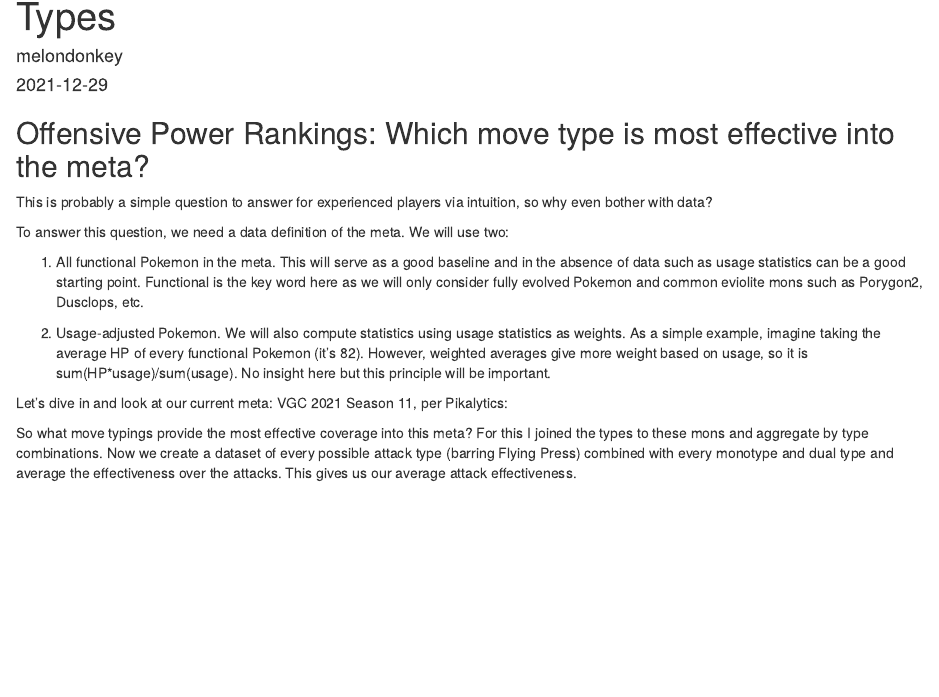
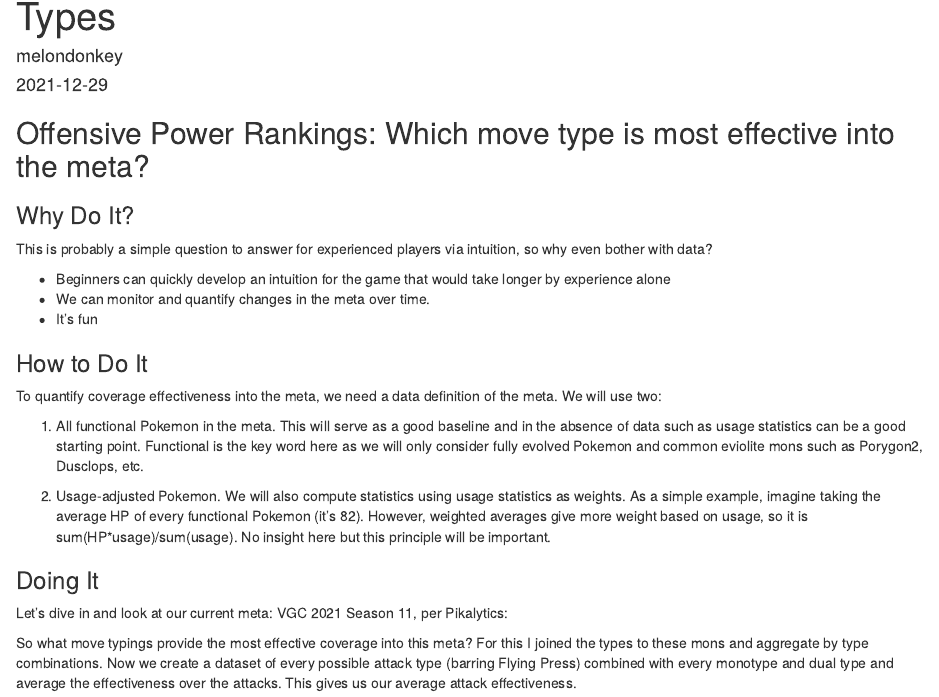
Before and after one commit to melondonkey/pkmn-blog, an R Markdown document (_posts/2021-12-29-beyond-usage-defining-meta-metrics/beyond-usage-defining-meta-metrics.Rmd): the page in a window 1100 px wide, from 70 px down. Rendered offline with R 4.5, knitr and Pandoc, with nearby package versions; drawn as R Markdown's standard HTML page in place of the format the file asks for.

Commit message:
updated post

```diff
--- a/_posts/2021-12-29-beyond-usage-defining-meta-metrics/beyond-usage-defining-meta-metrics.Rmd
+++ b/_posts/2021-12-29-beyond-usage-defining-meta-metrics/beyond-usage-defining-meta-metrics.Rmd
@@ -18,16 +18,26 @@ knitr::opts_chunk$set(echo = FALSE)
 
 ## Offensive Power Rankings:  Which move type is most effective into the meta?
 
+### Why Do It?
+
 This is probably a simple question to answer for experienced players via intuition, so why even bother with data?
 
-To answer this question, we need a data definition of the meta.  We will use two:
+* Beginners can quickly develop an intuition for the game that would take longer by experience alone
+* We can monitor and quantify changes in the meta over time.
+* It's fun
+
+### How to Do It
+
+To quantify coverage effectiveness into the meta, we need a data definition of the meta.  We will use two:
 
 1.  All functional Pokemon in the meta.  This will serve as a good baseline and in the absence of data such as usage statistics can be a good starting point.  Functional is the key word here as we will only consider fully evolved Pokemon and common eviolite mons such as Porygon2, Dusclops, etc.
 
 2.  Usage-adjusted Pokemon.  We will also compute statistics using usage statistics as weights.  As a simple example, imagine taking the average HP of every functional Pokemon (it's 82).  However, weighted averages give more weight based on usage, so it is sum(HP*usage)/sum(usage).  No insight here but this principle will be important.
 
+
+### Doing It
+
 Let's dive in and look at our current meta: VGC 2021 Season 11, per Pikalytics:
-
 
 So what move typings provide the most effective coverage into this meta?  For this I joined the types to these mons and aggregate by type combinations.  Now we create a dataset of every possible attack type (barring Flying Press) combined with every monotype and dual type and average the effectiveness over the attacks.  This gives us our average attack effectiveness.
 
```
Also changed, not shown: _posts/2021-12-29-beyond-usage-defining-meta-metrics/beyond-usage-defining-meta-metrics.html, 3 other files.
